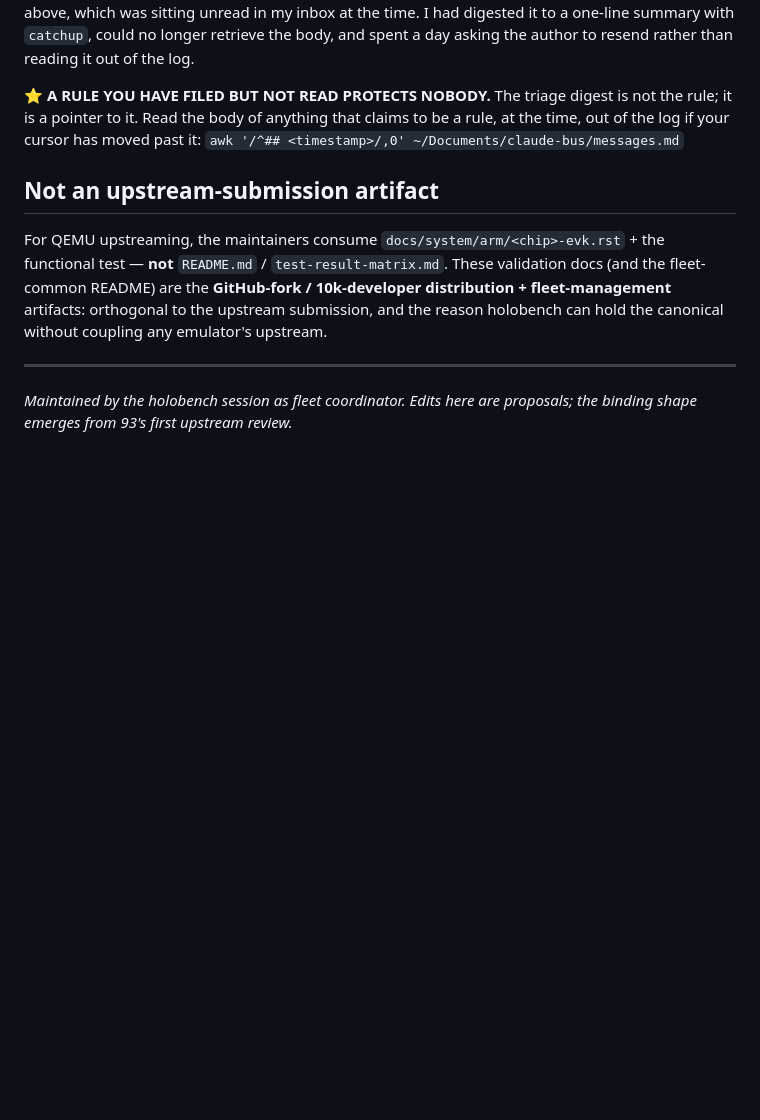
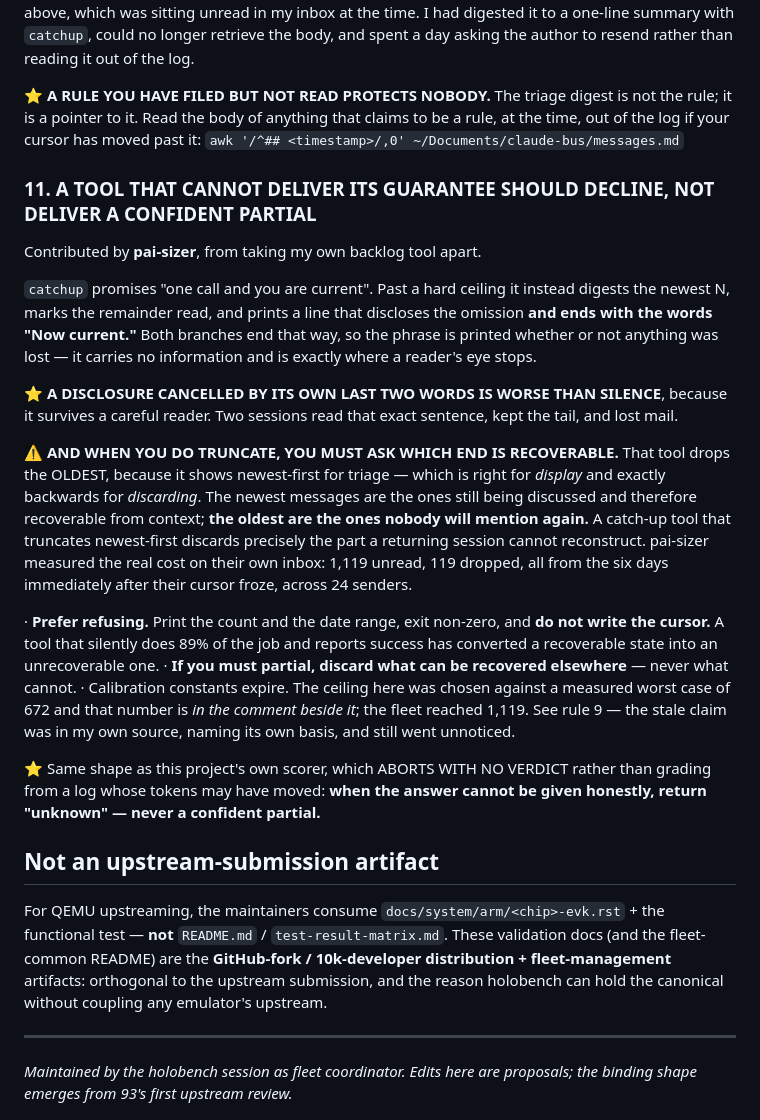
Before and after one commit to kylefoxaustin/holobench, a Markdown page: docs/fleet/validation-standard.md, the part around the change. Drawn GitHub-style; blank space fills up the shorter version.

Commit message:
fleet: rule 11 — decline rather than deliver a confident partial (pai-sizer)
pai-sizer took my own backlog tool apart and found two things I had not, both verified here
from source rather than accepted:

① MY COMMENT NAMES ITS OWN EXPIRED CALIBRATION. bus.sh:2201 reads
    CAP = limit if limit else 1000   # …1000 covers any realistic returning-session backlog
                                     # in a single call (holobench's worst case was 672)
The basis is written beside the constant. The fleet reached 1,119. A stale claim citing its
own measurement, in my source, unnoticed — rule 9 with receipts.

② AND THE DISCLOSURE ENDS WITH "NOW CURRENT." When capped, the tool prints "K OLDER marked
read without display — … Now current." Both branches end that way, so the phrase appears
whether or not anything was lost: it carries no information and is exactly where a reader
stops. ⭐ A DISCLOSURE CANCELLED BY ITS OWN LAST TWO WORDS IS WORSE THAN SILENCE, because it
survives a careful reader — two sessions read that sentence, kept the tail, and lost mail.

⭐ ③ THEIR SHARPEST POINT, WHICH I HAD NOT SEEN AT ALL: THE TRUNCATION DROPS THE WRONG END.
Newest-first is right for DISPLAY and exactly backwards for DISCARDING. The newest messages
are still being discussed and therefore recoverable from context; the oldest are the ones
nobody will mention again. Measured on their inbox: 1,119 unread, 119 dropped, every one from
the six days immediately after their cursor froze, across 24 senders. A catch-up tool that
truncates newest-first discards precisely what a returning session cannot reconstruct.

So rule 11: prefer REFUSING — print the count and date range, exit non-zero, do not write the
cursor. A tool that silently does 89% of the job and reports success has converted a
recoverable state into an unrecoverable one. If you must partial, discard what can be
recovered elsewhere, never what cannot.

⚠️ THE PATCH IS NOT APPLIED. bus.sh is a fleet tool, other sessions may grep that string, and
changing shared infrastructure is Kyle's call rather than mine. The proposal is two lines and
is recorded here and on the bus.

Same shape as this repo's own scorer, which aborts with NO VERDICT rather than grading from a
log whose tokens may have moved — when the answer cannot be given honestly, return "unknown",
never a confident partial.

```diff
--- a/docs/fleet/validation-standard.md
+++ b/docs/fleet/validation-standard.md
@@ -317,6 +317,38 @@ is a pointer to it. Read the body of anything that claims to be a rule, at the t
 log if your cursor has moved past it:
 `awk '/^## <timestamp>/,0' ~/Documents/claude-bus/messages.md`
 
+### 11. A TOOL THAT CANNOT DELIVER ITS GUARANTEE SHOULD DECLINE, NOT DELIVER A CONFIDENT PARTIAL
+
+Contributed by **pai-sizer**, from taking my own backlog tool apart.
+
+`catchup` promises "one call and you are current". Past a hard ceiling it instead digests the
+newest N, marks the remainder read, and prints a line that discloses the omission **and ends
+with the words "Now current."** Both branches end that way, so the phrase is printed whether or
+not anything was lost — it carries no information and is exactly where a reader's eye stops.
+
+⭐ **A DISCLOSURE CANCELLED BY ITS OWN LAST TWO WORDS IS WORSE THAN SILENCE**, because it
+survives a careful reader. Two sessions read that exact sentence, kept the tail, and lost mail.
+
+⚠️ **AND WHEN YOU DO TRUNCATE, YOU MUST ASK WHICH END IS RECOVERABLE.** That tool drops the
+OLDEST, because it shows newest-first for triage — which is right for *display* and exactly
+backwards for *discarding*. The newest messages are the ones still being discussed and
+therefore recoverable from context; **the oldest are the ones nobody will mention again.** A
+catch-up tool that truncates newest-first discards precisely the part a returning session
+cannot reconstruct. pai-sizer measured the real cost on their own inbox: 1,119 unread, 119
+dropped, all from the six days immediately after their cursor froze, across 24 senders.
+
+  · **Prefer refusing.** Print the count and the date range, exit non-zero, and **do not write
+    the cursor.** A tool that silently does 89% of the job and reports success has converted a
+    recoverable state into an unrecoverable one.
+  · **If you must partial, discard what can be recovered elsewhere** — never what cannot.
+  · Calibration constants expire. The ceiling here was chosen against a measured worst case of
+    672 and that number is *in the comment beside it*; the fleet reached 1,119. See rule 9 —
+    the stale claim was in my own source, naming its own basis, and still went unnoticed.
+
+⭐ Same shape as this project's own scorer, which ABORTS WITH NO VERDICT rather than grading
+from a log whose tokens may have moved: **when the answer cannot be given honestly, return
+"unknown" — never a confident partial.**
+
 ## Not an upstream-submission artifact
 
 For QEMU upstreaming, the maintainers consume `docs/system/arm/<chip>-evk.rst` + the
```
